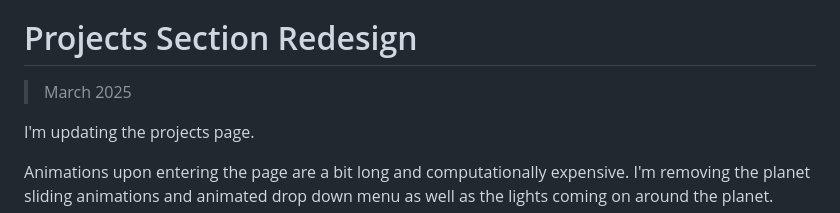
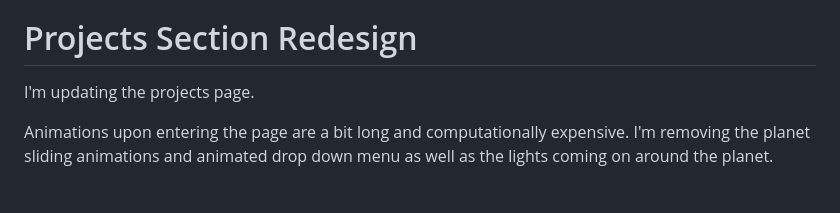
Before and after one commit to ResearchScientist/Website-Developer, a Markdown page: DEVELOPER-LOG.md, the part around the change. GitHub-like rendering; blank space fills up the shorter version.

```diff
--- a/DEVELOPER-LOG.md
+++ b/DEVELOPER-LOG.md
@@ -29,8 +29,6 @@ Reverted back to one dev log. Maintaining multiple ones was cumbersome.
 - lightcycles
 
 # Projects Section Redesign
-
-> March 2025
 
 I'm updating the projects page.
 
```
